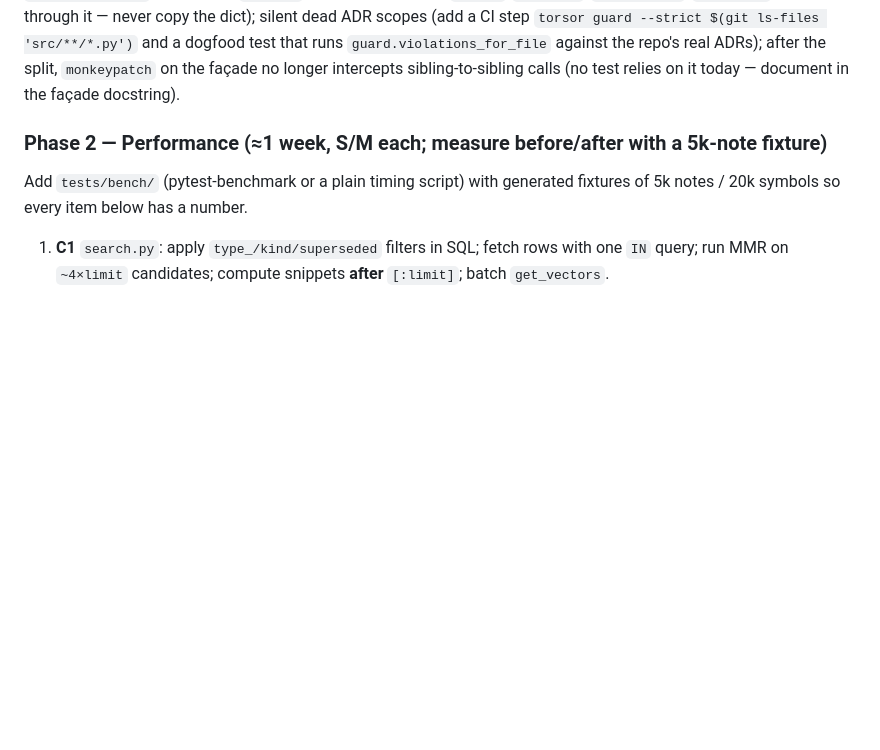
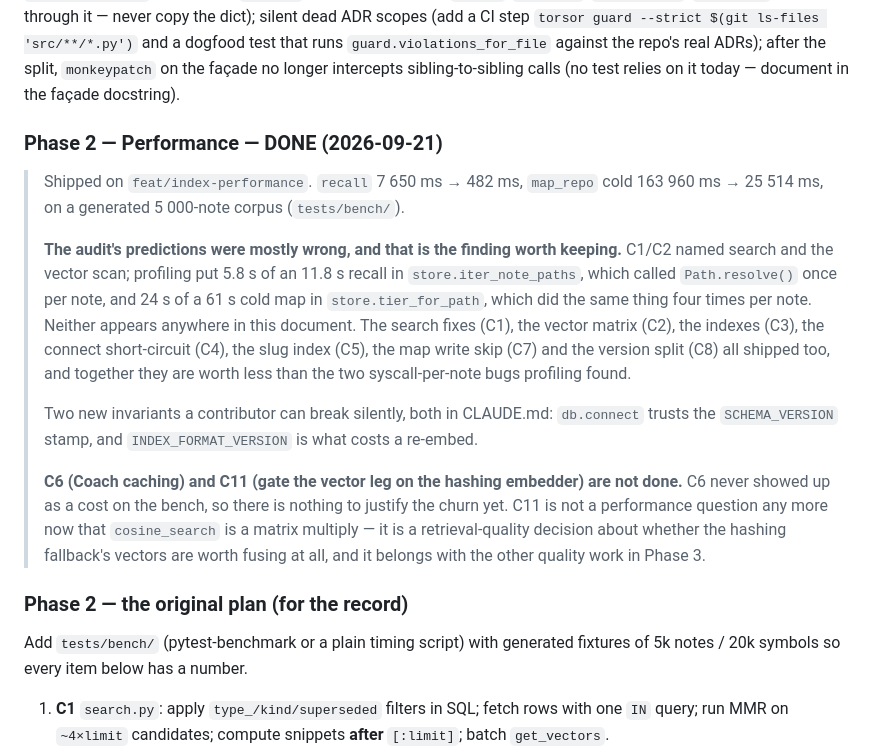
Before and after one commit to magnetoid/torsor-helper, a Markdown page: docs/audit-report-2026-09-20.md, the part around the change. Drawn GitHub-style; blank space fills up the shorter version.

Commit message:
docs(audit): Phase 2 done, and the predictions were wrong
Records the numbers, and the part worth remembering: the two costs that
dominated were not in this document. Profiling found Path.resolve()
called once per note in the note walk, and four times per note in tier
classification. Everything the audit did predict shipped as well, and
together it was worth less than those two.

C6 and C11 are not done, with reasons: C6 never appeared as a cost on
the bench, and C11 stopped being a performance question once cosine
search became a matrix multiply — it is a retrieval-quality call now.

Co-Authored-By: Claude Opus 5 (1M context) <noreply@anthropic.com>

```diff
--- a/docs/audit-report-2026-09-20.md
+++ b/docs/audit-report-2026-09-20.md
@@ -323,7 +323,30 @@ dogfood test that runs `guard.violations_for_file` against the repo's real ADRs)
 split, `monkeypatch` on the façade no longer intercepts sibling-to-sibling calls (no test relies
 on it today — document in the façade docstring).
 
-### Phase 2 — Performance (≈1 week, S/M each; measure before/after with a 5k-note fixture)
+### Phase 2 — Performance — **DONE (2026-09-21)**
+
+> Shipped on `feat/index-performance`. `recall` 7 650 ms → 482 ms, `map_repo` cold
+> 163 960 ms → 25 514 ms, on a generated 5 000-note corpus (`tests/bench/`).
+>
+> **The audit's predictions were mostly wrong, and that is the finding worth keeping.**
+> C1/C2 named search and the vector scan; profiling put 5.8 s of an 11.8 s recall in
+> `store.iter_note_paths`, which called `Path.resolve()` once per note, and 24 s of a
+> 61 s cold map in `store.tier_for_path`, which did the same thing four times per note.
+> Neither appears anywhere in this document. The search fixes (C1), the vector matrix
+> (C2), the indexes (C3), the connect short-circuit (C4), the slug index (C5), the map
+> write skip (C7) and the version split (C8) all shipped too, and together they are
+> worth less than the two syscall-per-note bugs profiling found.
+>
+> Two new invariants a contributor can break silently, both in CLAUDE.md: `db.connect`
+> trusts the `SCHEMA_VERSION` stamp, and `INDEX_FORMAT_VERSION` is what costs a re-embed.
+>
+> **C6 (Coach caching) and C11 (gate the vector leg on the hashing embedder) are not done.**
+> C6 never showed up as a cost on the bench, so there is nothing to justify the churn yet.
+> C11 is not a performance question any more now that `cosine_search` is a matrix multiply —
+> it is a retrieval-quality decision about whether the hashing fallback's vectors are worth
+> fusing at all, and it belongs with the other quality work in Phase 3.
+
+### Phase 2 — the original plan (for the record)
 
 Add `tests/bench/` (pytest-benchmark or a plain timing script) with generated fixtures of
 5k notes / 20k symbols so every item below has a number.
```
